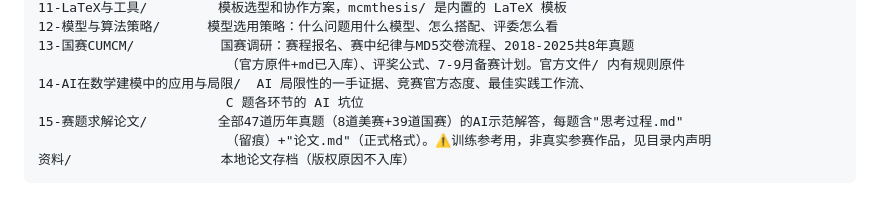
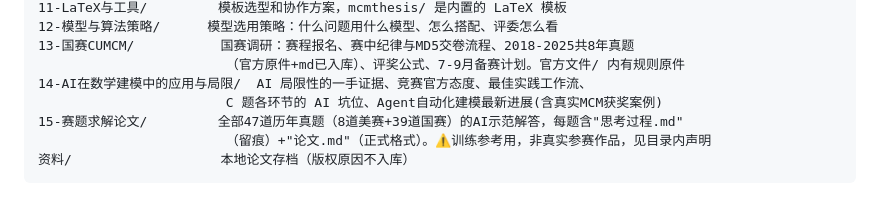
Before and after one commit to Ephemeral6/mcm-icm-2027, a Markdown page: README.md, the part around the change. GitHub-like rendering.

```diff
--- a/README.md
+++ b/README.md
@@ -56,7 +56,7 @@
 13-国赛CUMCM/           国赛调研：赛程报名、赛中纪律与MD5交卷流程、2018-2025共8年真题
                         （官方原件+md已入库）、评奖公式、7-9月备赛计划。官方文件/ 内有规则原件
 14-AI在数学建模中的应用与局限/  AI 局限性的一手证据、竞赛官方态度、最佳实践工作流、
-                        C 题各环节的 AI 坑位
+                        C 题各环节的 AI 坑位、Agent自动化建模最新进展(含真实MCM获奖案例)
 15-赛题求解论文/         全部47道历年真题（8道美赛+39道国赛）的AI示范解答，每题含"思考过程.md"
                         （留痕）+"论文.md"（正式格式）。⚠️训练参考用，非真实参赛作品，见目录内声明
 资料/                   本地论文存档（版权原因不入库）
```
Also changed, not shown: 14-AI在数学建模中的应用与局限/05-Agent自动化建模的最新进展.md (added, +93 -0 lines), 14-AI在数学建模中的应用与局限/README.md (+3 -0 lines).
